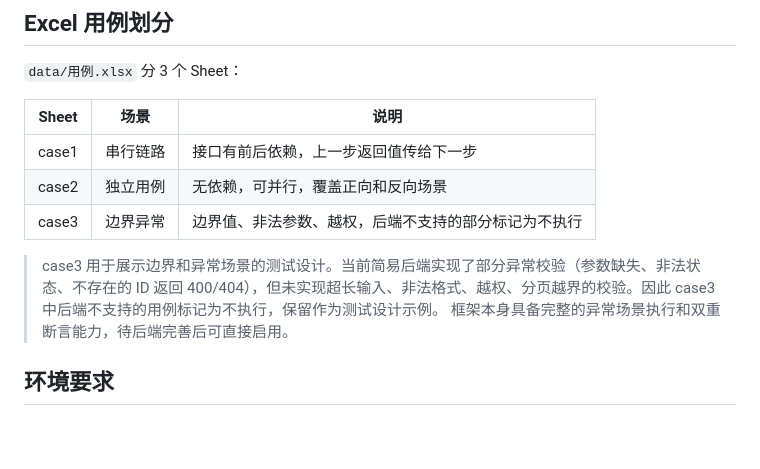
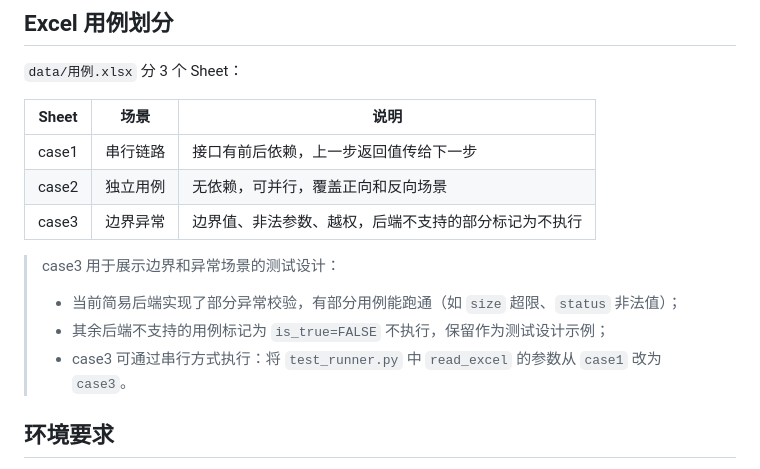
Before and after one commit to S1lenceYYY/api-auto-test, a Markdown page: README.md, the part around the change. Rendered like a GitHub page; blank space fills up the shorter version.

Commit message:
docs: 完善 case3 说明

```diff
--- a/README.md
+++ b/README.md
@@ -56,8 +56,11 @@ jkzdh封装/
 | case2 | 独立用例 | 无依赖，可并行，覆盖正向和反向场景 |
 | case3 | 边界异常 | 边界值、非法参数、越权，后端不支持的部分标记为不执行 |
 
-> case3 用于展示边界和异常场景的测试设计。当前简易后端实现了部分异常校验（参数缺失、非法状态、不存在的 ID 返回 400/404），但未实现超长输入、非法格式、越权、分页越界的校验。因此 case3 中后端不支持的用例标记为不执行，保留作为测试设计示例。
-> 框架本身具备完整的异常场景执行和双重断言能力，待后端完善后可直接启用。
+> case3 用于展示边界和异常场景的测试设计：
+>
+> - 当前简易后端实现了部分异常校验，有部分用例能跑通（如 `size` 超限、`status` 非法值）；
+> - 其余后端不支持的用例标记为 `is_true=FALSE` 不执行，保留作为测试设计示例；
+> - case3 可通过串行方式执行：将 `test_runner.py` 中 `read_excel` 的参数从 `case1` 改为 `case3`。
 
 ## 环境要求
 
```
